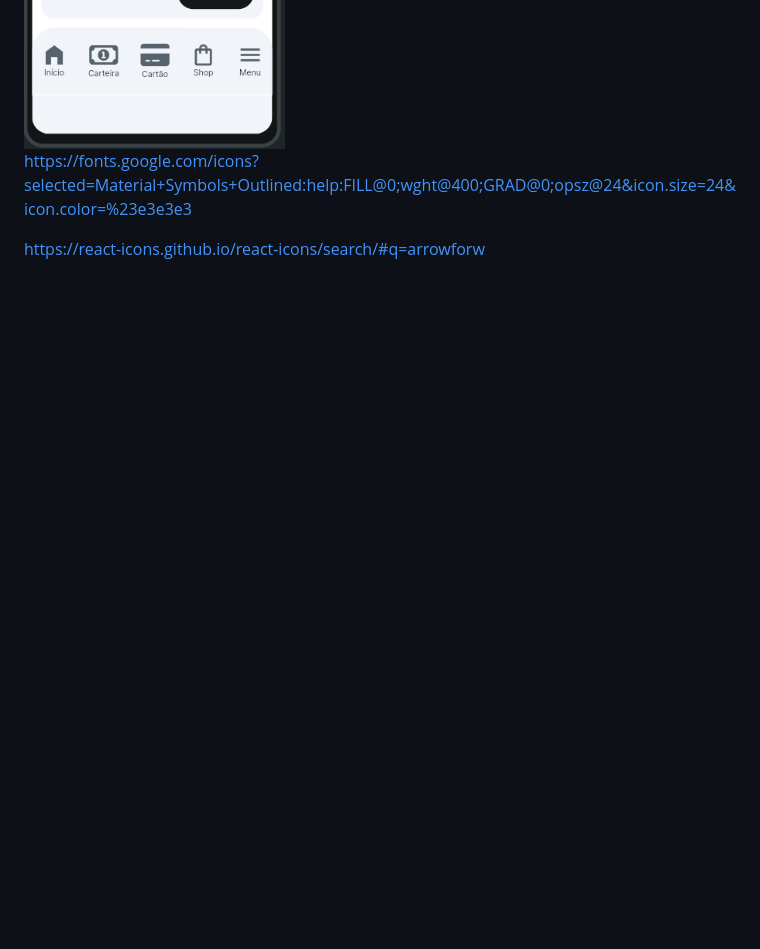
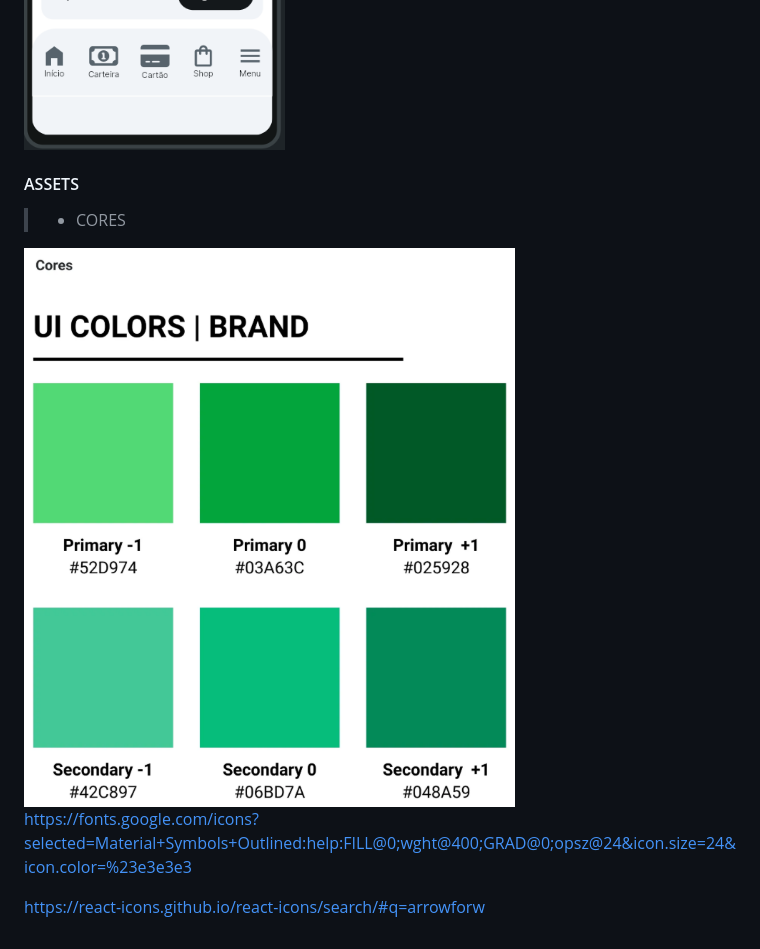
Before and after one commit to srodrigo28/clone-picpay-html, a Markdown page: README.md, the part around the change. Drawn GitHub-style; pictures changed too: screens/CORES.png (added); blank space fills up the shorter version.

```diff
--- a/README.md
+++ b/README.md
@@ -4,6 +4,11 @@
 <img src="./screens/picPay-home.png" alt="tela1" />
 <img src="./screens/layout.png" alt="tela1" />
 
+#### ASSETS
+
+> * CORES
+<img src="./screens/CORES.png" alt="tela1" />
+
 https://fonts.google.com/icons?selected=Material+Symbols+Outlined:help:FILL@0;wght@400;GRAD@0;opsz@24&icon.size=24&icon.color=%23e3e3e3
 
 https://react-icons.github.io/react-icons/search/#q=arrowforw
```
Also changed, not shown: 2 other files.
